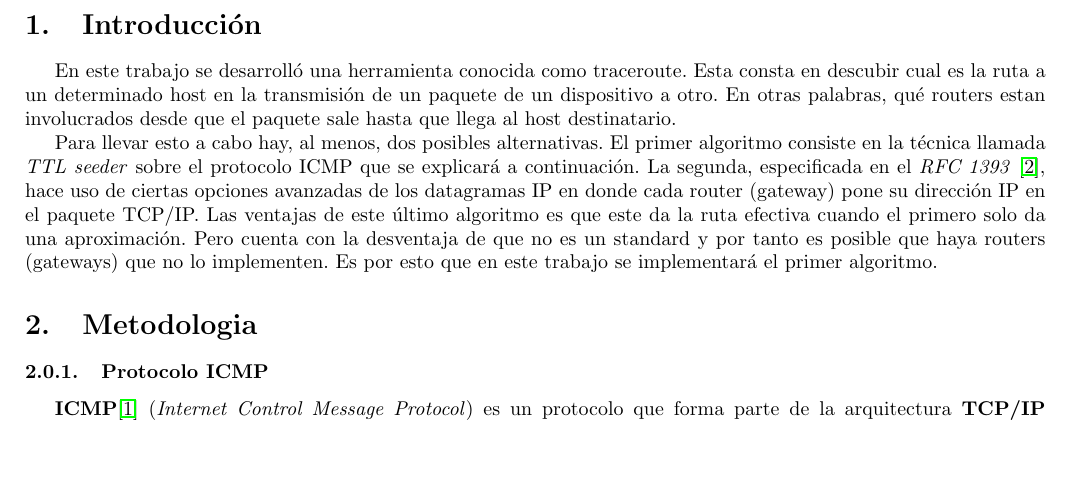
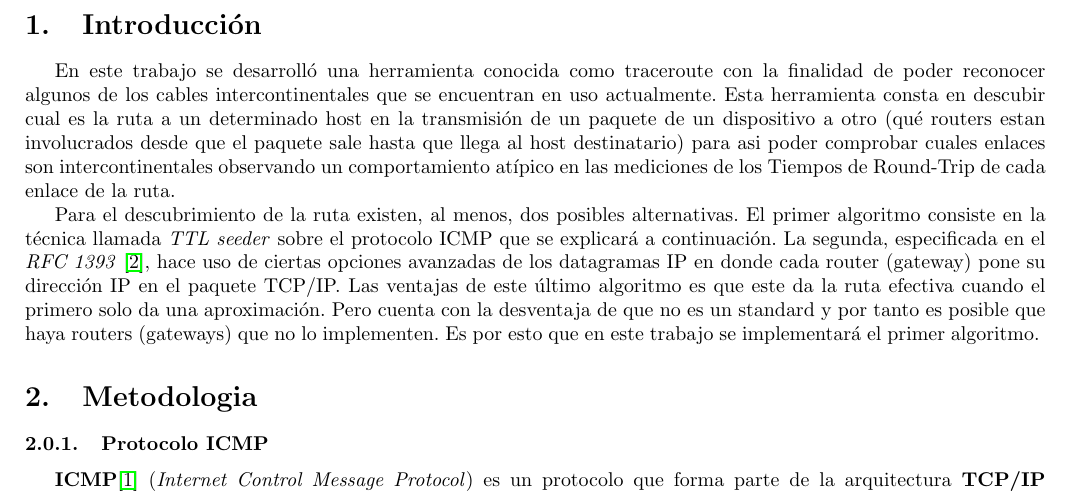
Before and after one commit to nirvguy/tdc-tps, a LaTeX document (tp2/informe/informe.tex, which reads tp2/informe/introduccion.tex): part of page 3 of 7, cut so that both start at the same text, the shorter picture padded with empty space. Compiled offline with pdfLaTeX.

Commit message:
Correcciones introducción

```diff
--- a/tp2/informe/introduccion.tex
+++ b/tp2/informe/introduccion.tex
@@ -1,9 +1,14 @@
-En este trabajo se desarrolló una herramienta conocida como traceroute. Esta
+En este trabajo se desarrolló una herramienta conocida como traceroute con
+la finalidad de poder reconocer algunos de los cables intercontinentales
+que se encuentran en uso actualmente. Esta herramienta
 consta en descubir cual es la ruta a un determinado host en la transmisión
-de un paquete de un dispositivo a otro. En otras palabras, qué routers estan
-involucrados desde que el paquete sale hasta que llega al host destinatario.
+de un paquete de un dispositivo a otro (qué routers estan
+involucrados desde que el paquete sale hasta que llega al host destinatario)
+para asi poder comprobar cuales enlaces son intercontinentales
+observando un comportamiento atípico en las mediciones de los
+Tiempos de Round-Trip de cada enlace de la ruta.
 
-Para llevar esto a cabo hay, al menos, dos posibles alternativas. El primer
+Para el descubrimiento de la ruta existen, al menos, dos posibles alternativas. El primer
 algoritmo consiste en la técnica llamada \emph{TTL seeder} sobre el protocolo
 ICMP que se explicará a continuación. La segunda, especificada en el \emph{RFC
 1393} \cite{rfc1393}, hace uso de ciertas opciones avanzadas de los datagramas IP en donde
```
